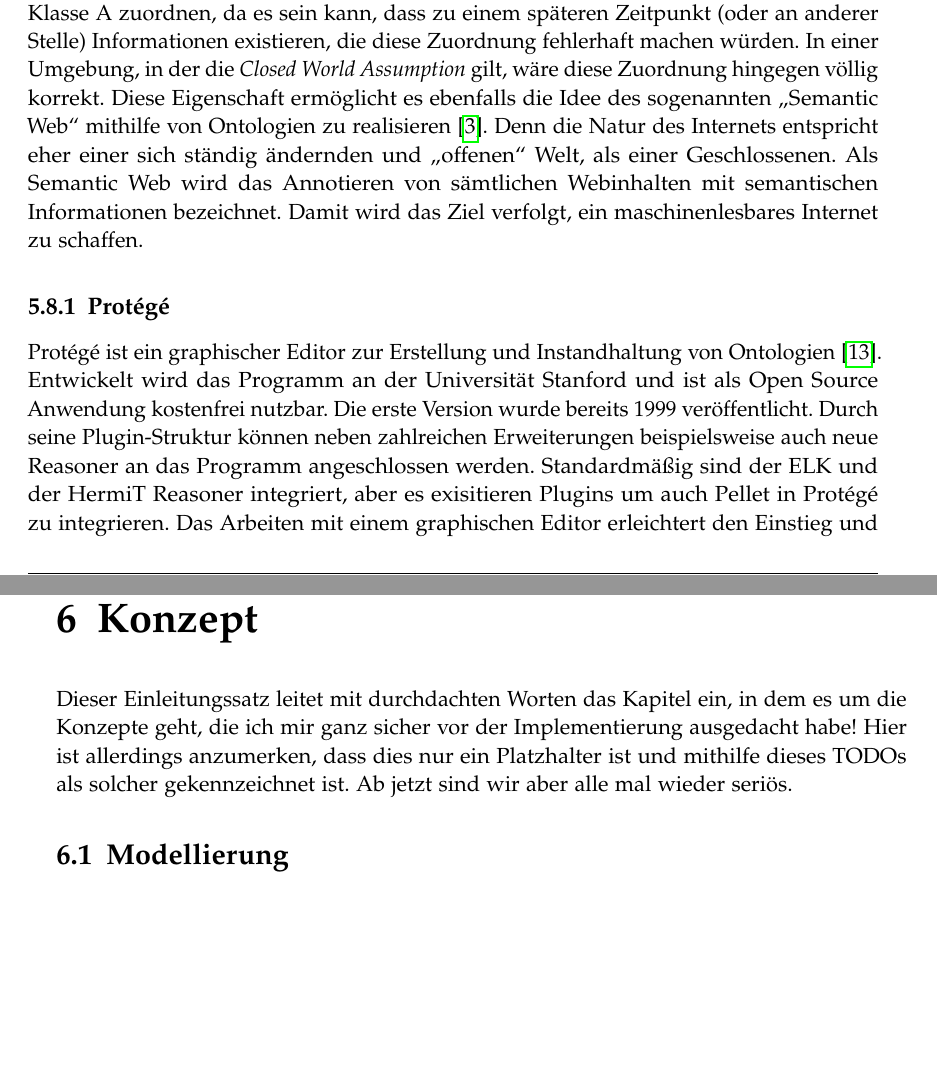
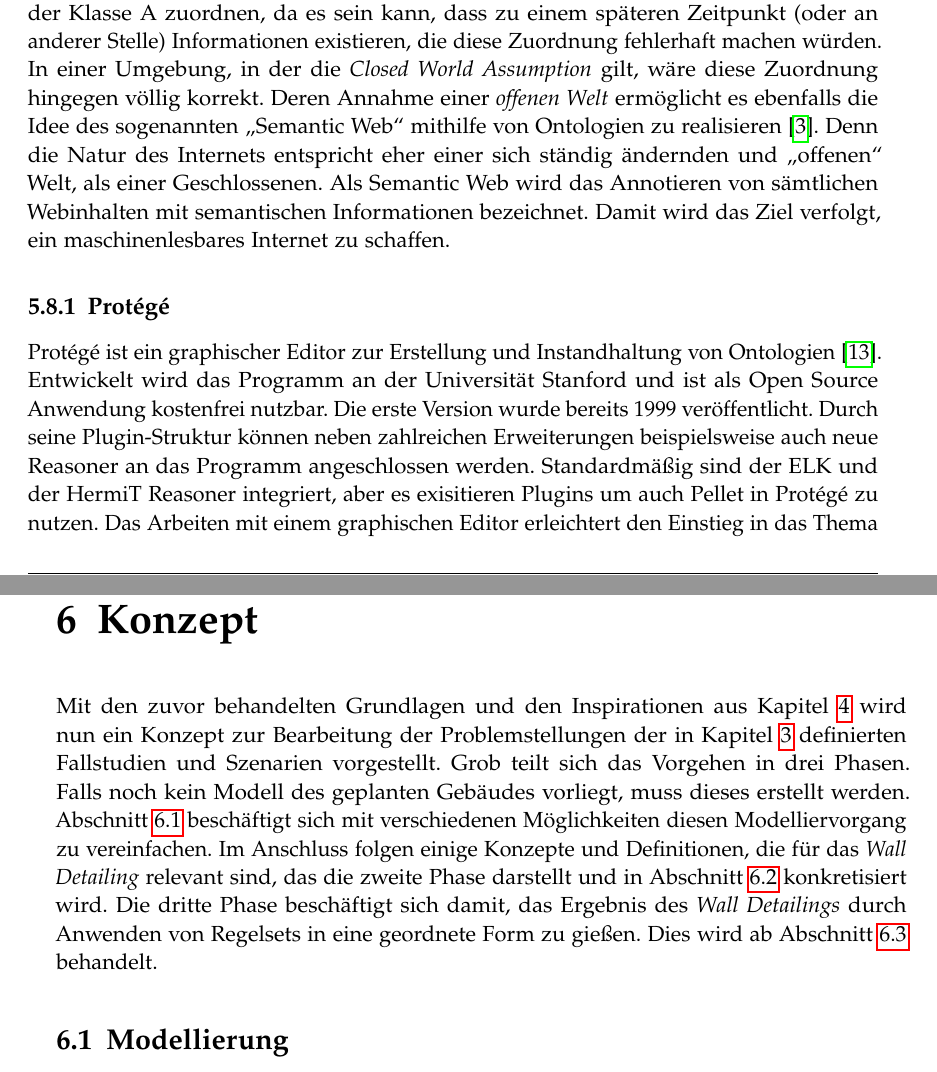
Before and after one commit to rossizero/masterarbeit, a LaTeX thesis (txt/main.tex, which reads txt/txt/basics.tex, txt/txt/concept.tex): two parts of pages 32 and 37 of 64, joined at a grey line, cut so that both start at the same text, the shorter picture padded with empty space. Compiled offline with pdfLaTeX.

Commit message:
plötzliche eingebung für das intro vom concept

```diff
--- a/txt/txt/basics.tex
+++ b/txt/txt/basics.tex
@@ -353,7 +353,7 @@ Im Grunde versteht man unter der \textit{Open World Assumption}, das nicht Falsi
 Ein Reasoner beziehungsweise eine Programmiersprache im Kontext der \textit{Closed World Assumption} würde in so einer Situation davon ausgehen alle exisitierenden Informationen darüber bereits vorliegen zu haben und eventuell zu einem anderen Schluss gelangen.
 Definiert man zum Beispiel eine Klasse A als alle Individuen, die nur eine Eigenschaft E besitzen, die sie mit Individuen einer bestimmten anderen Klasse B verbindet, so kann ein Reasoner innerhalb dieser Ontologie ein Individuum, das zwar diese Anforderung erfüllt, nicht der Klasse A zuordnen, da es sein kann, dass zu einem späteren Zeitpunkt (oder an anderer Stelle) Informationen existieren, die diese Zuordnung fehlerhaft machen würden.
 In einer Umgebung, in der die \textit{Closed World Assumption} gilt, wäre diese Zuordnung hingegen völlig korrekt.
-Diese Eigenschaft ermöglicht es ebenfalls die Idee des sogenannten \glqq{}Semantic Web\grqq{} mithilfe von Ontologien zu realisieren~\cite{SemanticWebLee}.
+Deren Annahme einer \textit{offenen Welt} ermöglicht es ebenfalls die Idee des sogenannten \glqq{}Semantic Web\grqq{} mithilfe von Ontologien zu realisieren~\cite{SemanticWebLee}.
 Denn die Natur des Internets entspricht eher einer sich ständig ändernden und \glqq{}offenen\grqq{} Welt, als einer Geschlossenen.
 Als Semantic Web wird das Annotieren von sämtlichen Webinhalten mit semantischen Informationen bezeichnet.
 Damit wird das Ziel verfolgt, ein maschinenlesbares Internet zu schaffen.
@@ -364,8 +364,8 @@ Protégé ist ein graphischer Editor zur Erstellung und Instandhaltung von Ontol
 Entwickelt wird das Programm an der Universität Stanford und ist als Open Source Anwendung kostenfrei nutzbar.
 Die erste Version wurde bereits 1999 veröffentlicht.
 Durch seine Plugin-Struktur können neben zahlreichen Erweiterungen beispielsweise auch neue Reasoner an das Programm angeschlossen werden.
-Standardmäßig sind der ELK und der HermiT Reasoner integriert, aber es exisitieren Plugins um auch Pellet in Protégé zu integrieren.
-Das Arbeiten mit einem graphischen Editor erleichtert den Einstieg und ermöglicht später einen besseren Überblick über oftmals umfangreiche Ontologien, als es in einem herkömmlichen Texteditor möglich wäre.
+Standardmäßig sind der ELK und der HermiT Reasoner integriert, aber es exisitieren Plugins um auch Pellet in Protégé zu nutzen.
+Das Arbeiten mit einem graphischen Editor erleichtert den Einstieg in das Thema und ermöglicht später einen besseren Überblick über oftmals umfangreiche Ontologien, als es in einem herkömmlichen Texteditor möglich wäre.
 Darum wurde das Programm zur Erstellung einer Ontologie für diese Arbeit herangezogen.
 
 \subsection{Owlready2}
--- a/txt/txt/concept.tex
+++ b/txt/txt/concept.tex
@@ -1,9 +1,13 @@
 \chapter{Konzept}
-Dieser Einleitungssatz leitet mit durchdachten Worten das Kapitel ein, in dem es um die Konzepte geht, die ich mir ganz sicher vor der Implementierung ausgedacht habe!
-Hier ist allerdings anzumerken, dass dies nur ein Platzhalter ist und mithilfe dieses TODOs als solcher gekennzeichnet ist.
-Ab jetzt sind wir aber alle mal wieder seriös.
+Mit den zuvor behandelten Grundlagen und den Inspirationen aus Kapitel~\ref{related} wird nun ein Konzept zur Bearbeitung der Problemstellungen der in Kapitel~\ref{scenarios} definierten Fallstudien und Szenarien vorgestellt.
+Grob teilt sich das Vorgehen in drei Phasen.
+Falls noch kein Modell des geplanten Gebäudes vorliegt, muss dieses erstellt werden.
+Abschnitt~\ref{concept:modellierung} beschäftigt sich mit verschiedenen Möglichkeiten diesen Modelliervorgang zu vereinfachen.
+Im Anschluss folgen einige Konzepte und Definitionen, die für das \textit{Wall Detailing} relevant sind, das die zweite Phase darstellt und in Abschnitt~\ref{concept:wall_detailing} konkretisiert wird.
+Die dritte Phase beschäftigt sich damit, das Ergebnis des \textit{Wall Detailings} durch Anwenden von Regelsets in eine geordnete Form zu gießen.
+Dies wird ab Abschnitt~\ref{concept:regelbasierte_bauplandeduktion} behandelt.
 
-\section{Modellierung}
+\section{Modellierung}\label{concept:modellierung}
 Für gewöhnlich sind beim Planungsprozess eines Gebäudes oder anderer Infrastruktur eine Vielzahl an Experten aus unterschiedlichen Disziplinen beteiligt.
 Ein Ziel dieser Arbeit ist es allerdings eine intuitive Konstruktionsplanung zu ermöglichen, sodass eine Einzelperson mit relativ geringer Einlern- und Modellierungszeit in der Lage ist ein Gebäude zu entwerfen.
 Dieser Entwurf muss dennoch alle notwendigen Informationen für die anschließende Bauplandeduktion enthalten, ohne dass das Einpflegen dieser Daten spezielles Fachwissen voraussetzt.
```
Also changed, not shown: txt/txt/basics.tex (4 more changed lines), txt/txt/concept.tex (2 more changed lines).
